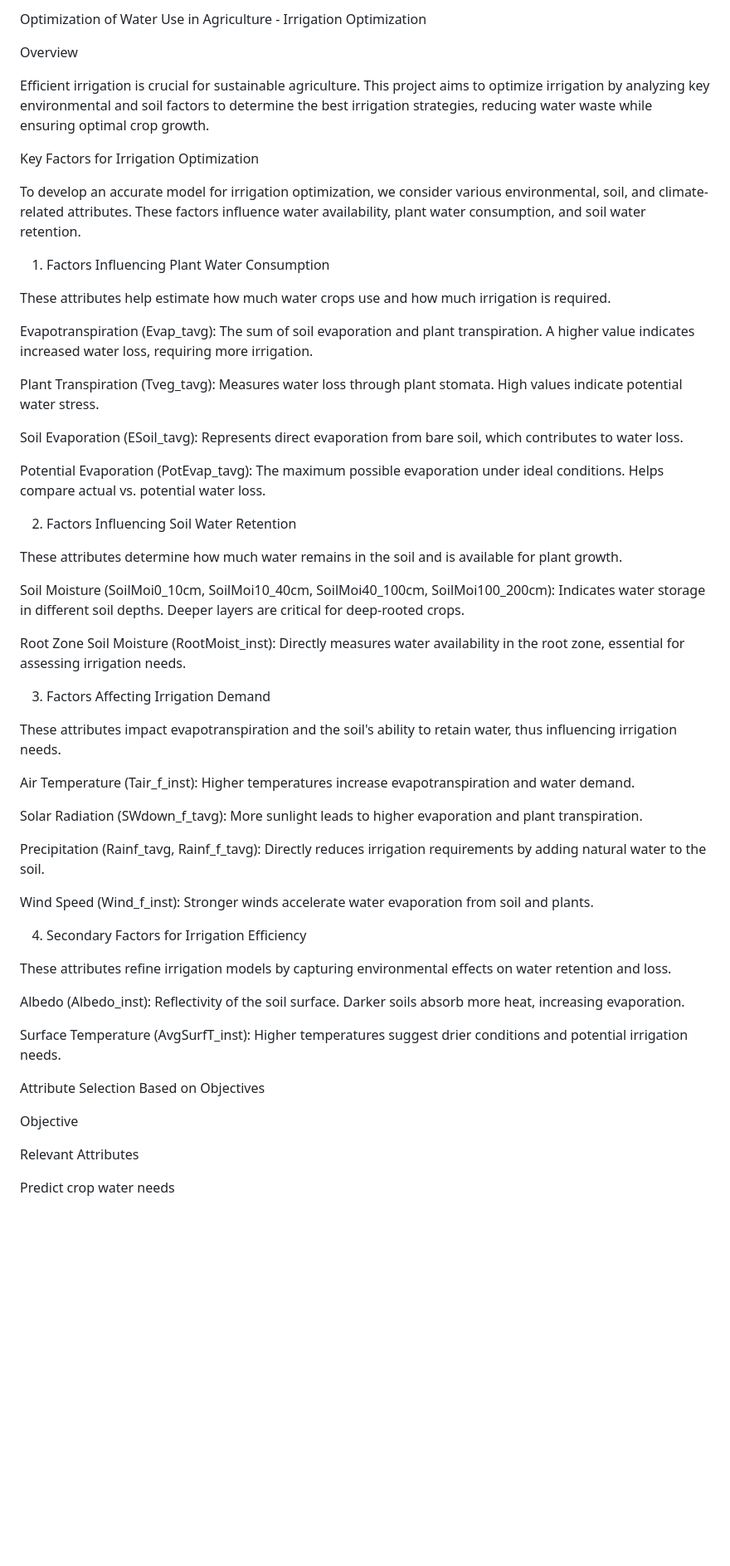
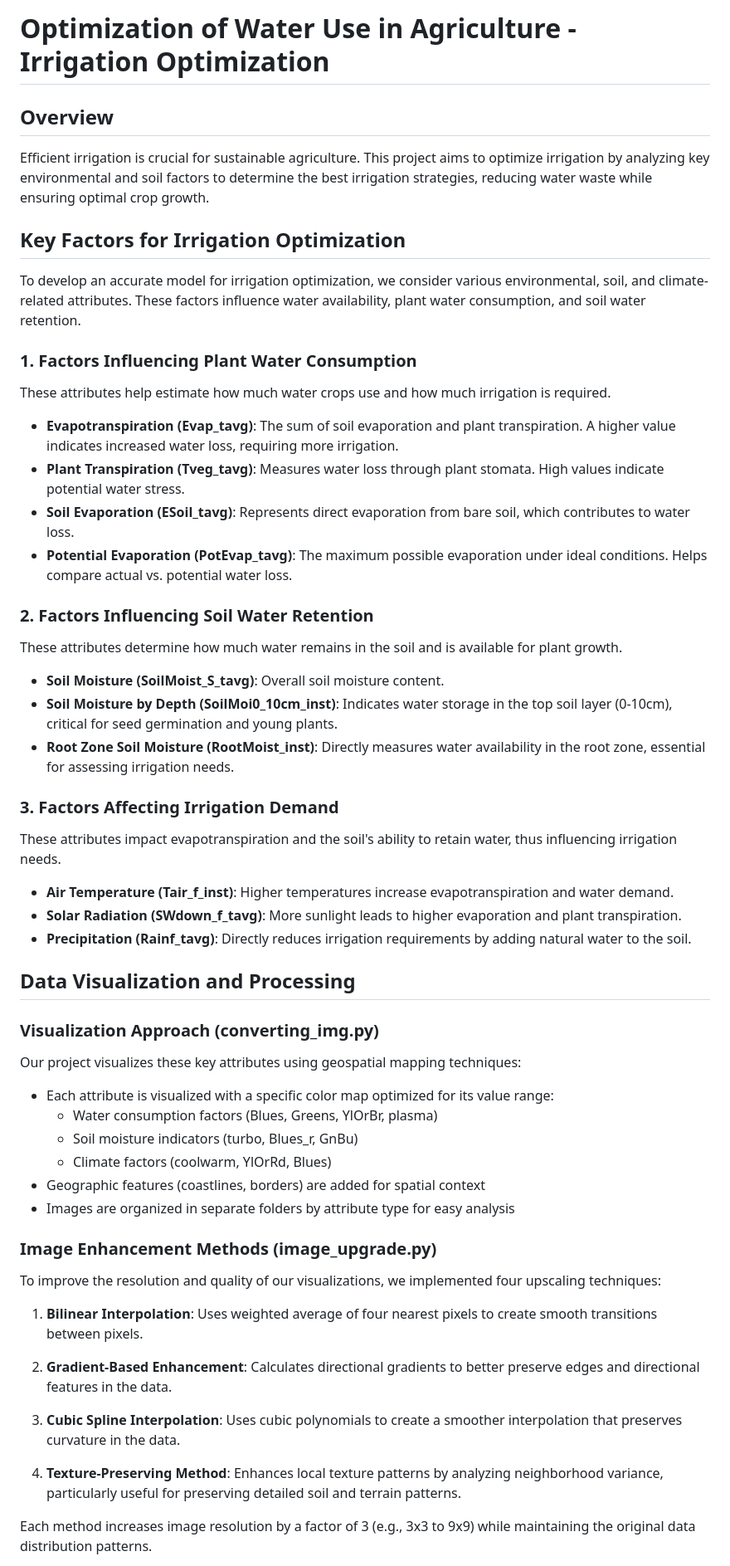
Before and after one commit to TouihriMedAmine/Water-Scarcity, a Markdown page: README.md, the part around the change printed below. Shown: that part at 83% size. GitHub-like rendering; blank space fills up the shorter version.

Commit message:
Update of ReadMe file

```diff
--- a/README.md
+++ b/README.md
@@ -1,58 +1,62 @@
-Optimization of Water Use in Agriculture - Irrigation Optimization
+# Optimization of Water Use in Agriculture - Irrigation Optimization
 
-Overview
+## Overview
 
 Efficient irrigation is crucial for sustainable agriculture. This project aims to optimize irrigation by analyzing key environmental and soil factors to determine the best irrigation strategies, reducing water waste while ensuring optimal crop growth.
 
-Key Factors for Irrigation Optimization
+## Key Factors for Irrigation Optimization
 
 To develop an accurate model for irrigation optimization, we consider various environmental, soil, and climate-related attributes. These factors influence water availability, plant water consumption, and soil water retention.
 
-1. Factors Influencing Plant Water Consumption
+### 1. Factors Influencing Plant Water Consumption
 
 These attributes help estimate how much water crops use and how much irrigation is required.
 
-Evapotranspiration (Evap_tavg): The sum of soil evaporation and plant transpiration. A higher value indicates increased water loss, requiring more irrigation.
+- **Evapotranspiration (Evap_tavg)**: The sum of soil evaporation and plant transpiration. A higher value indicates increased water loss, requiring more irrigation.
+- **Plant Transpiration (Tveg_tavg)**: Measures water loss through plant stomata. High values indicate potential water stress.
+- **Soil Evaporation (ESoil_tavg)**: Represents direct evaporation from bare soil, which contributes to water loss.
+- **Potential Evaporation (PotEvap_tavg)**: The maximum possible evaporation under ideal conditions. Helps compare actual vs. potential water loss.
 
-Plant Transpiration (Tveg_tavg): Measures water loss through plant stomata. High values indicate potential water stress.
-
-Soil Evaporation (ESoil_tavg): Represents direct evaporation from bare soil, which contributes to water loss.
-
-Potential Evaporation (PotEvap_tavg): The maximum possible evaporation under ideal conditions. Helps compare actual vs. potential water loss.
-
-2. Factors Influencing Soil Water Retention
+### 2. Factors Influencing Soil Water Retention
 
 These attributes determine how much water remains in the soil and is available for plant growth.
 
-Soil Moisture (SoilMoi0_10cm, SoilMoi10_40cm, SoilMoi40_100cm, SoilMoi100_200cm): Indicates water storage in different soil depths. Deeper layers are critical for deep-rooted crops.
+- **Soil Moisture (SoilMoist_S_tavg)**: Overall soil moisture content.
+- **Soil Moisture by Depth (SoilMoi0_10cm_inst)**: Indicates water storage in the top soil layer (0-10cm), critical for seed germination and young plants.
+- **Root Zone Soil Moisture (RootMoist_inst)**: Directly measures water availability in the root zone, essential for assessing irrigation needs.
 
-Root Zone Soil Moisture (RootMoist_inst): Directly measures water availability in the root zone, essential for assessing irrigation needs.
-
-3. Factors Affecting Irrigation Demand
+### 3. Factors Affecting Irrigation Demand
 
 These attributes impact evapotranspiration and the soil's ability to retain water, thus influencing irrigation needs.
 
-Air Temperature (Tair_f_inst): Higher temperatures increase evapotranspiration and water demand.
+- **Air Temperature (Tair_f_inst)**: Higher temperatures increase evapotranspiration and water demand.
+- **Solar Radiation (SWdown_f_tavg)**: More sunlight leads to higher evaporation and plant transpiration.
+- **Precipitation (Rainf_tavg)**: Directly reduces irrigation requirements by adding natural water to the soil.
 
-Solar Radiation (SWdown_f_tavg): More sunlight leads to higher evaporation and plant transpiration.
+## Data Visualization and Processing
 
-Precipitation (Rainf_tavg, Rainf_f_tavg): Directly reduces irrigation requirements by adding natural water to the soil.
+### Visualization Approach (converting_img.py)
 
-Wind Speed (Wind_f_inst): Stronger winds accelerate water evaporation from soil and plants.
+Our project visualizes these key attributes using geospatial mapping techniques:
 
-4. Secondary Factors for Irrigation Efficiency
+- Each attribute is visualized with a specific color map optimized for its value range:
+  - Water consumption factors (Blues, Greens, YlOrBr, plasma)
+  - Soil moisture indicators (turbo, Blues_r, GnBu)
+  - Climate factors (coolwarm, YlOrRd, Blues)
+- Geographic features (coastlines, borders) are added for spatial context
+- Images are organized in separate folders by attribute type for easy analysis
 
-These attributes refine irrigation models by capturing environmental effects on water retention and loss.
+### Image Enhancement Methods (image_upgrade.py)
 
-Albedo (Albedo_inst): Reflectivity of the soil surface. Darker soils absorb more heat, increasing evaporation.
+To improve the resolution and quality of our visualizations, we implemented four upscaling techniques:
 
-Surface Temperature (AvgSurfT_inst): Higher temperatures suggest drier conditions and potential irrigation needs.
+1. **Bilinear Interpolation**: Uses weighted average of four nearest pixels to create smooth transitions between pixels.
 
-Attribute Selection Based on Objectives
+2. **Gradient-Based Enhancement**: Calculates directional gradients to better preserve edges and directional features in the data.
 
-Objective
+3. **Cubic Spline Interpolation**: Uses cubic polynomials to create a smoother interpolation that preserves curvature in the data.
 
-Relevant Attributes
+4. **Texture-Preserving Method**: Enhances local texture patterns by analyzing neighborhood variance, particularly useful for preserving detailed soil and terrain patterns.
 
-Predict crop water needs
+Each method increases image resolution by a factor of 3 (e.g., 3x3 to 9x9) while maintaining the original data distribution patterns.
 
```
Also changed, not shown: other parts of README.md (+1 -15 lines).
